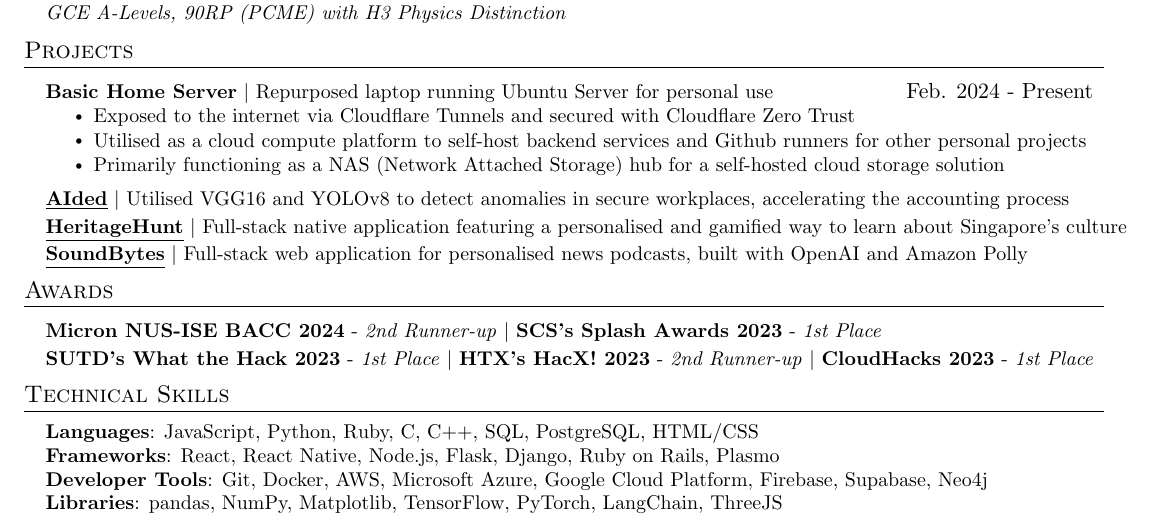
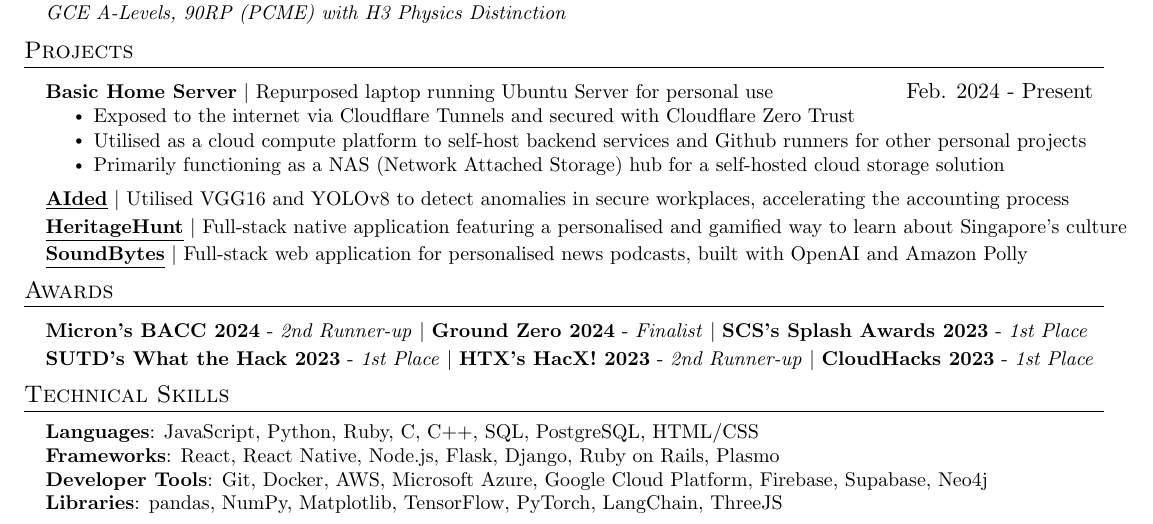
Before and after one commit to duckyfuz/resumes, a LaTeX CV (kennethgao_resume.tex): part of the page, cut so that both start at the same text. Compiled offline with pdfLaTeX.

Commit message:
add Ground Zero

```diff
--- a/kennethgao_resume.tex
+++ b/kennethgao_resume.tex
@@ -215,7 +215,7 @@
     %       \resumeItem{Developed an application that utilises VGG16 and YOLOv8 to accelerate the tool accounting process for contractors entering secure facilities}
     %     \resumeItemListEnd
     \resumeProjectHeading
-    {\textbf{Micron NUS-ISE BACC 2024} - \emph{2nd Runner-up} $|$ \textbf{SCS’s Splash Awards 2023} - \emph{1st Place}}{}
+    {\textbf{Micron's BACC 2024} - \emph{2nd Runner-up} $|$ \textbf{Ground Zero 2024} - \emph{Finalist} $|$ \textbf{SCS's Splash Awards 2023} - \emph{1st Place}}{}
     \resumeProjectHeading
         {\textbf{SUTD's What the Hack 2023} - \emph{1st Place} $|$ \textbf{HTX's HacX! 2023} - \emph{2nd Runner-up} $|$ \textbf{CloudHacks 2023} - \emph{1st Place}}{}
   \resumeSubHeadingListEnd
```
Also changed, not shown: kennethgao_resume.pdf.
